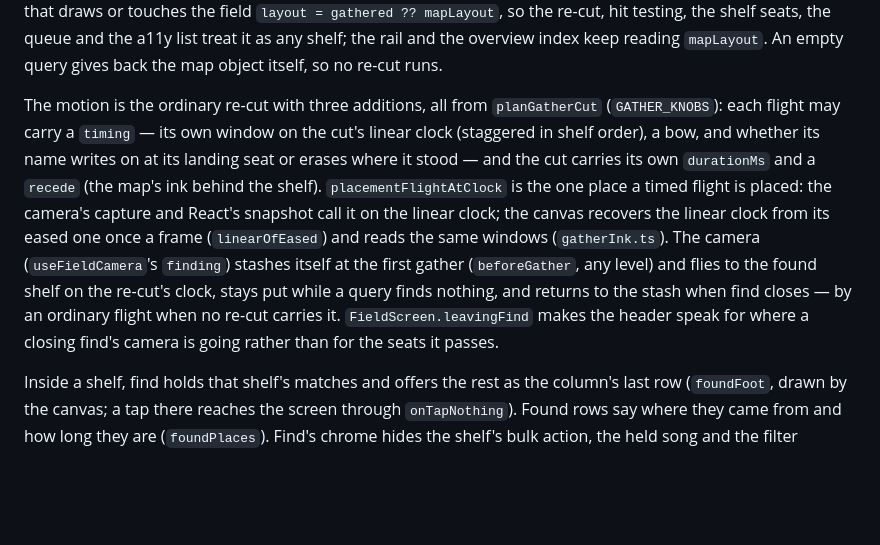
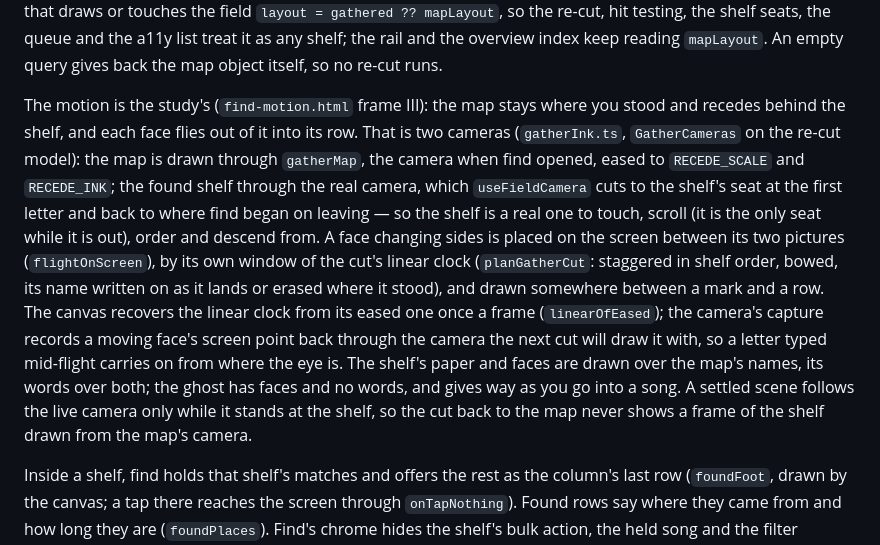
Before and after one commit to ckadirt/Cantor, a Markdown page: docs/refactor/hacking-app.md, the part around the change. Rendered like a GitHub page; blank space fills up the shorter version.

Commit message:
docs: the gather's two cameras

```diff
--- a/docs/refactor/hacking-app.md
+++ b/docs/refactor/hacking-app.md
@@ -525,21 +525,26 @@ queue and the a11y list treat it as any shelf; the rail and the overview
 index keep reading `mapLayout`. An empty query gives back the map object
 itself, so no re-cut runs.
 
-The motion is the ordinary re-cut with three additions, all from
-`planGatherCut` (`GATHER_KNOBS`): each flight may carry a `timing` — its own
-window on the cut's linear clock (staggered in shelf order), a bow, and
-whether its name writes on at its landing seat or erases where it stood —
-and the cut carries its own `durationMs` and a `recede` (the map's ink
-behind the shelf). `placementFlightAtClock` is the one place a timed flight
-is placed: the camera's capture and React's snapshot call it on the linear
-clock; the canvas recovers the linear clock from its eased one once a frame
-(`linearOfEased`) and reads the same windows (`gatherInk.ts`). The camera
-(`useFieldCamera`'s `finding`) stashes itself at the first gather
-(`beforeGather`, any level) and flies to the found shelf on the re-cut's
-clock, stays put while a query finds nothing, and returns to the stash when
-find closes — by an ordinary flight when no re-cut carries it.
-`FieldScreen.leavingFind` makes the header speak for where a closing find's
-camera is going rather than for the seats it passes.
+The motion is the study's (`find-motion.html` frame III): the map stays
+where you stood and recedes behind the shelf, and each face flies out of it
+into its row. That is two cameras (`gatherInk.ts`, `GatherCameras` on the
+re-cut model): the map is drawn through `gatherMap`, the camera when find
+opened, eased to `RECEDE_SCALE` and `RECEDE_INK`; the found shelf through the
+real camera, which `useFieldCamera` cuts to the shelf's seat at the first
+letter and back to where find began on leaving — so the shelf is a real one
+to touch, scroll (it is the only seat while it is out), order and descend
+from. A face changing sides is placed on the screen between its two
+pictures (`flightOnScreen`), by its own window of the cut's linear clock
+(`planGatherCut`: staggered in shelf order, bowed, its name written on as it
+lands or erased where it stood), and drawn somewhere between a mark and a
+row. The canvas recovers the linear clock from its eased one once a frame
+(`linearOfEased`); the camera's capture records a moving face's screen
+point back through the camera the next cut will draw it with, so a letter
+typed mid-flight carries on from where the eye is. The shelf's paper and
+faces are drawn over the map's names, its words over both; the ghost has
+faces and no words, and gives way as you go into a song. A settled scene
+follows the live camera only while it stands at the shelf, so the cut back
+to the map never shows a frame of the shelf drawn from the map's camera.
 
 Inside a shelf, find holds that shelf's matches and offers the rest as the
 column's last row (`foundFoot`, drawn by the canvas; a tap there reaches the
```
